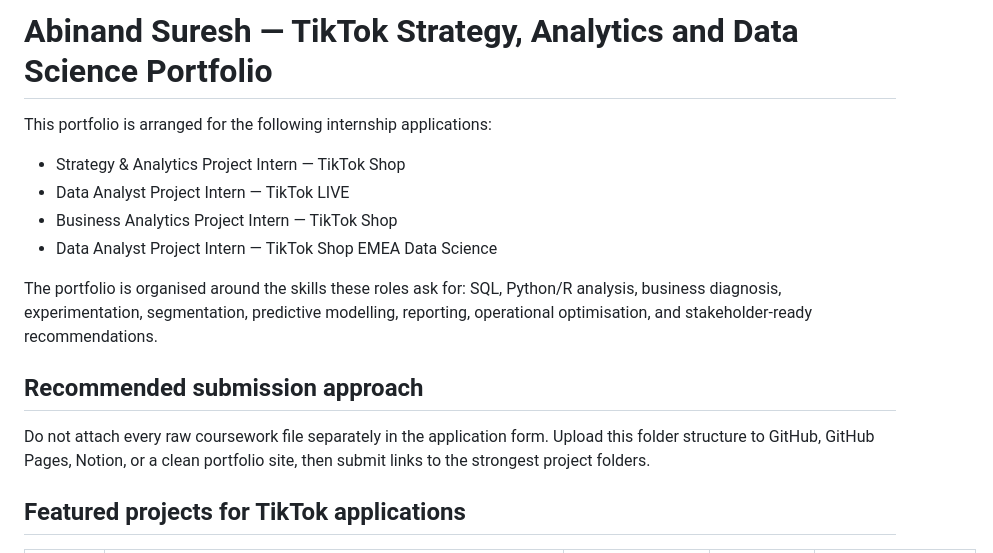
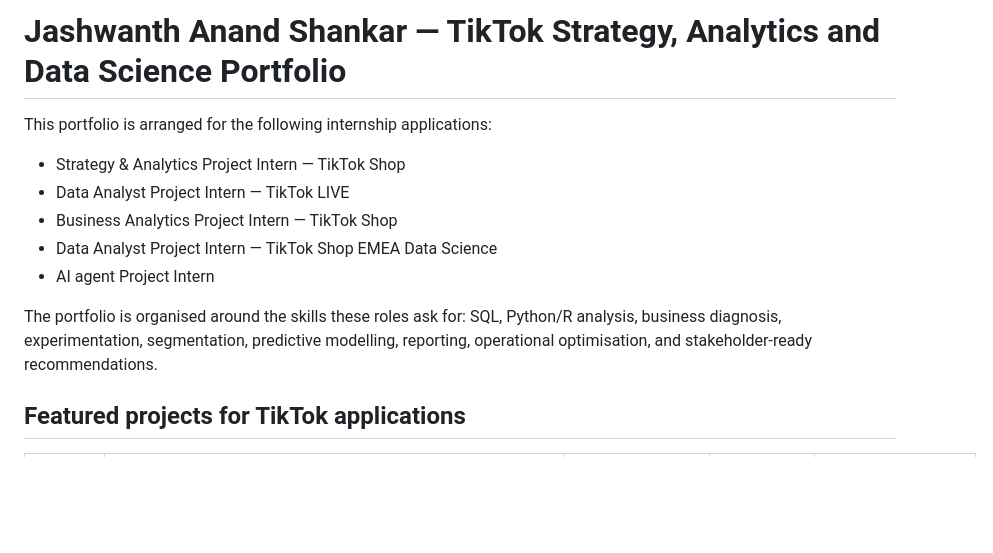
Before and after one commit to anandjashwanth/msba-tiktok-analytics-portfolio, a Markdown page: README.md, the part around the change. Rendered like a GitHub page; blank space fills up the shorter version.

```diff
--- a/README.md
+++ b/README.md
@@ -1,4 +1,4 @@
-# Abinand Suresh — TikTok Strategy, Analytics and Data Science Portfolio
+# Jashwanth Anand Shankar — TikTok Strategy, Analytics and Data Science Portfolio
 
 This portfolio is arranged for the following internship applications:
 
@@ -6,12 +6,10 @@ This portfolio is arranged for the following internship applications:
 - Data Analyst Project Intern — TikTok LIVE
 - Business Analytics Project Intern — TikTok Shop
 - Data Analyst Project Intern — TikTok Shop EMEA Data Science
+- AI agent Project Intern
 
 The portfolio is organised around the skills these roles ask for: SQL, Python/R analysis, business diagnosis, experimentation, segmentation, predictive modelling, reporting, operational optimisation, and stakeholder-ready recommendations.
 
-## Recommended submission approach
-
-Do not attach every raw coursework file separately in the application form. Upload this folder structure to GitHub, GitHub Pages, Notion, or a clean portfolio site, then submit links to the strongest project folders.
 
 ## Featured projects for TikTok applications
 
```
